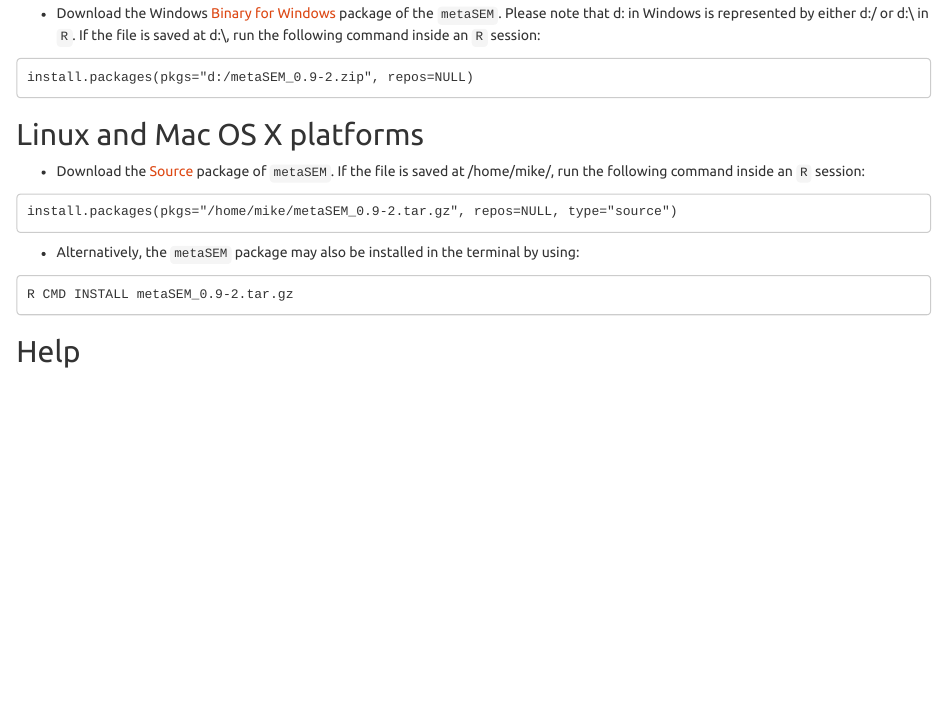
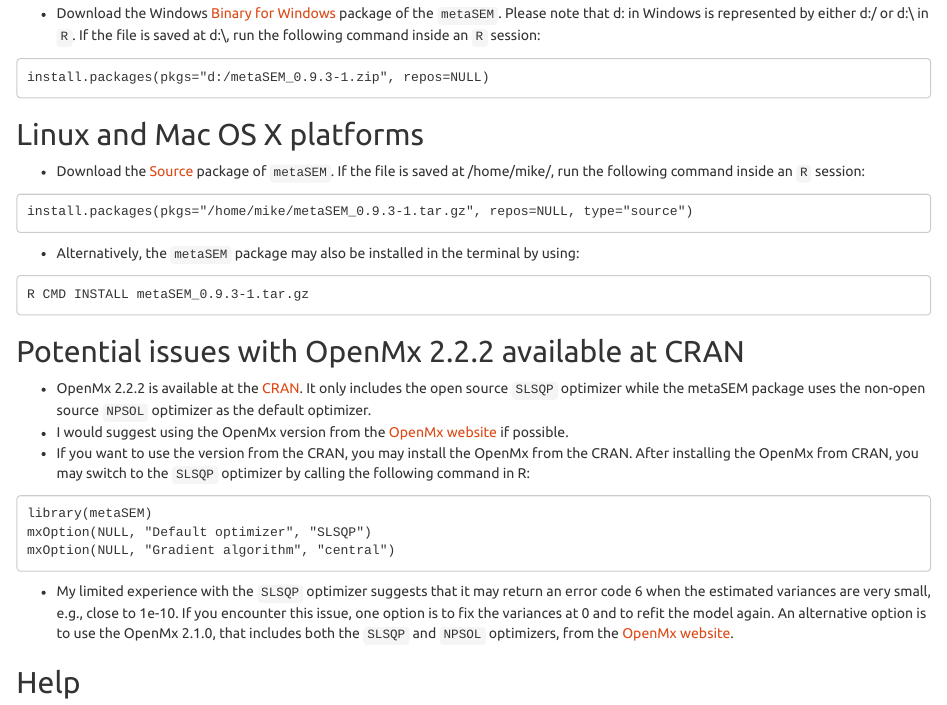
Before and after one commit to mikewlcheung/metaIntro, an R Markdown document (index.Rmd): the page in a window 1100 px wide, from 8140 px down before the commit and from 8160 px down after it, so that both start at the same text. The pictures show the output file index.html that the author committed with the source, opened offline.

Commit message:
Added issues related to OpenMx 2.2.2 available at CRAN

````diff
--- a/index.Rmd
+++ b/index.Rmd
@@ -126,24 +126,36 @@
 ```
 
 ## Windows platform
-* Download the Windows [Binary for Windows](https://dl.dropboxusercontent.com/u/25182759/metaSEM_0.9-2.zip) package of the `metaSEM`. Please note that d:\ in Windows is represented by either d:/ or d:\\ in `R`. If the file is saved at d:\\, run the following command inside an `R` session:
+* Download the Windows [Binary for Windows](https://dl.dropboxusercontent.com/u/25182759/metaSEM_0.9.3-1.zip) package of the `metaSEM`. Please note that d:\ in Windows is represented by either d:/ or d:\\ in `R`. If the file is saved at d:\\, run the following command inside an `R` session:
 
 ```
-install.packages(pkgs="d:/metaSEM_0.9-2.zip", repos=NULL)
+install.packages(pkgs="d:/metaSEM_0.9.3-1.zip", repos=NULL)
 ```
 
 ## Linux and Mac OS X platforms
-* Download the [Source](https://dl.dropboxusercontent.com/u/25182759/metaSEM_0.9-2.tar.gz) package of `metaSEM`. If the file is saved at /home/mike/, run the following command inside an `R` session:
+* Download the [Source](https://dl.dropboxusercontent.com/u/25182759/metaSEM_0.9.3-1.tar.gz) package of `metaSEM`. If the file is saved at /home/mike/, run the following command inside an `R` session:
 
 ```
-install.packages(pkgs="/home/mike/metaSEM_0.9-2.tar.gz", repos=NULL, type="source")
+install.packages(pkgs="/home/mike/metaSEM_0.9.3-1.tar.gz", repos=NULL, type="source")
 ```
 
 * Alternatively, the `metaSEM` package may also be installed in the terminal by using:
 
 ```
-R CMD INSTALL metaSEM_0.9-2.tar.gz
+R CMD INSTALL metaSEM_0.9.3-1.tar.gz
 ```
+
+## Potential issues with OpenMx 2.2.2 available at CRAN
+* OpenMx 2.2.2 is available at the [CRAN](http://cran.r-project.org/web/packages/OpenMx/). It only includes the open source `SLSQP` optimizer while the metaSEM package uses the non-open source `NPSOL` optimizer as the default optimizer.
+* I would suggest using the OpenMx version from the [OpenMx website](http://openmx.psyc.virginia.edu/) if possible.
+* If you want to use the version from the CRAN, you may install the OpenMx from the CRAN. After installing the OpenMx from CRAN, you may switch to the `SLSQP` optimizer by calling the following command in R:
+
+```
+library(metaSEM)
+mxOption(NULL, "Default optimizer", "SLSQP")
+mxOption(NULL, "Gradient algorithm", "central")
+```
+* My limited experience with the `SLSQP` optimizer suggests that it may return an error code 6 when the estimated variances are very small, e.g., close to 1e-10. If you encounter this issue, one option is to fix the variances at 0 and to refit the model again. An alternative option is to use the OpenMx 2.1.0, that includes both the `SLSQP` and `NPSOL` optimizers, from the [OpenMx website](http://openmx.psyc.virginia.edu/).
 
 ## Help
 * [Reference manual](./manual/index.html)
````
Also changed, not shown: 3level.Rmd (+1 -1 lines), 3level.html, 3level.md, index.html, index.md, manual/Becker09.html, manual/Becker92.html, manual/Becker94.html, masem.html, masem.md, index.Rmd (2 more changed lines).
